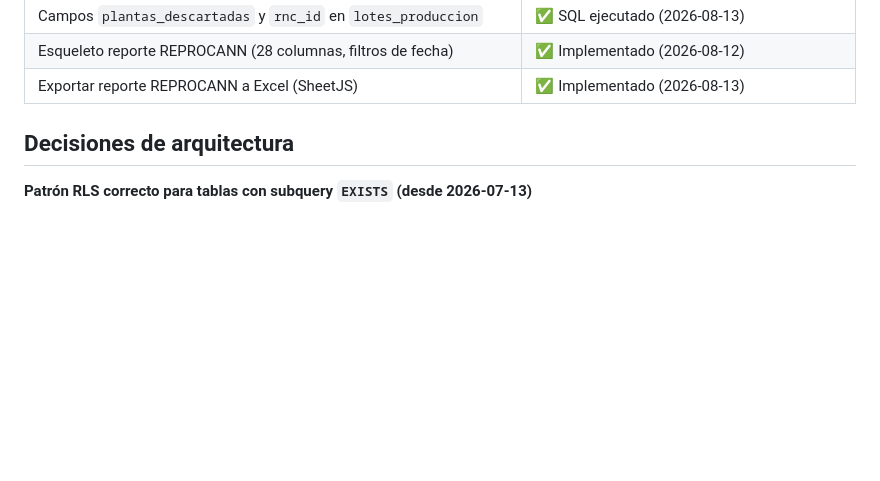
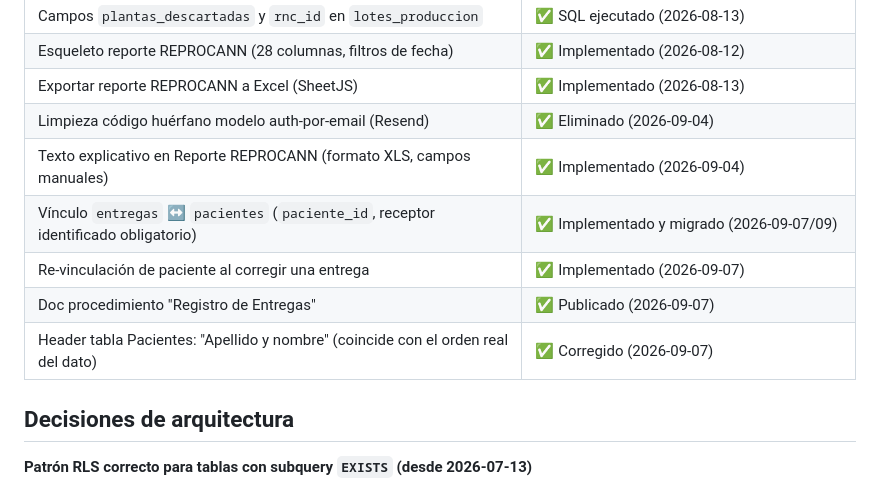
Before and after one commit to gcorreatedesco/agrotrace-portal, a Markdown page: CLAUDE.md, the part around the change. GitHub-like rendering; blank space fills up the shorter version.

Commit message:
docs: registra hitos de la sesion del 2026-09-04/09 en CLAUDE.md
Agrega a la tabla de hitos entregados: limpieza del codigo huerfano
Resend, texto explicativo del Reporte REPROCANN, vinculo entregas-
pacientes (con re-vinculacion en correcciones), doc de Registro de
Entregas, y el fix del header "Apellido y nombre" en Pacientes.

Co-Authored-By: Claude Sonnet 5 <noreply@anthropic.com>

```diff
--- a/CLAUDE.md
+++ b/CLAUDE.md
@@ -206,6 +206,12 @@ El principio de seguridad no es "solo el creador puede modificar su lote" sino *
 | Campos `plantas_descartadas` y `rnc_id` en `lotes_produccion` | ✅ SQL ejecutado (2026-08-13) |
 | Esqueleto reporte REPROCANN (28 columnas, filtros de fecha) | ✅ Implementado (2026-08-12) |
 | Exportar reporte REPROCANN a Excel (SheetJS) | ✅ Implementado (2026-08-13) |
+| Limpieza código huérfano modelo auth-por-email (Resend) | ✅ Eliminado (2026-09-04) |
+| Texto explicativo en Reporte REPROCANN (formato XLS, campos manuales) | ✅ Implementado (2026-09-04) |
+| Vínculo `entregas` ↔ `pacientes` (`paciente_id`, receptor identificado obligatorio) | ✅ Implementado y migrado (2026-09-07/09) |
+| Re-vinculación de paciente al corregir una entrega | ✅ Implementado (2026-09-07) |
+| Doc procedimiento "Registro de Entregas" | ✅ Publicado (2026-09-07) |
+| Header tabla Pacientes: "Apellido y nombre" (coincide con el orden real del dato) | ✅ Corregido (2026-09-07) |
 
 ## Decisiones de arquitectura
 
```
